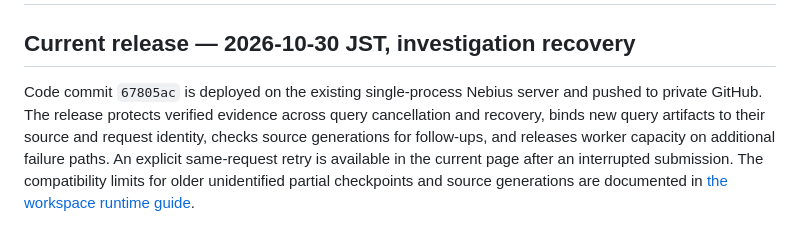
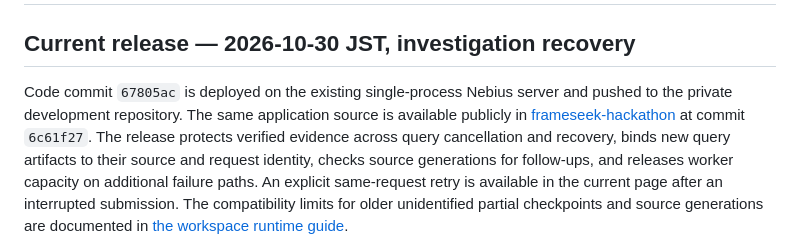
Before and after one commit to zipking1988/frameseek, a Markdown page: docs/NEBIUS_LIVE_STATUS.md, the part around the change. Drawn GitHub-style.

```diff
--- a/docs/NEBIUS_LIVE_STATUS.md
+++ b/docs/NEBIUS_LIVE_STATUS.md
@@ -3,7 +3,9 @@
 ## Current release — 2026-10-30 JST, investigation recovery
 
 Code commit `67805ac` is deployed on the existing single-process Nebius server
-and pushed to private GitHub. The release protects verified evidence across
+and pushed to the private development repository. The same application source
+is available publicly in [frameseek-hackathon](https://github.com/zipking1988/frameseek-hackathon)
+at commit `6c61f27`. The release protects verified evidence across
 query cancellation and recovery, binds new query artifacts to their source and
 request identity, checks source generations for follow-ups, and releases worker
 capacity on additional failure paths. An explicit same-request retry is available
```
Also changed, not shown: README.md (+3 -3 lines), docs/HACKATHON_JUDGE_DRAFT.md (+8 -0 lines).
